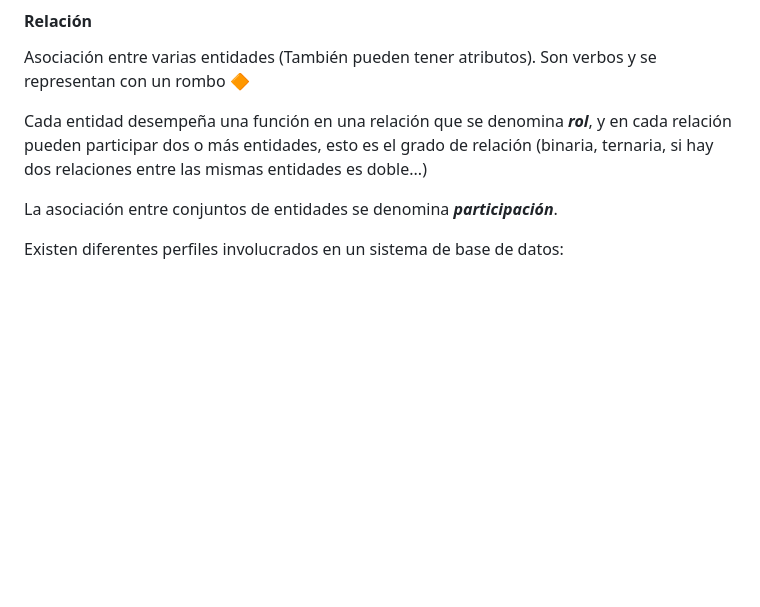
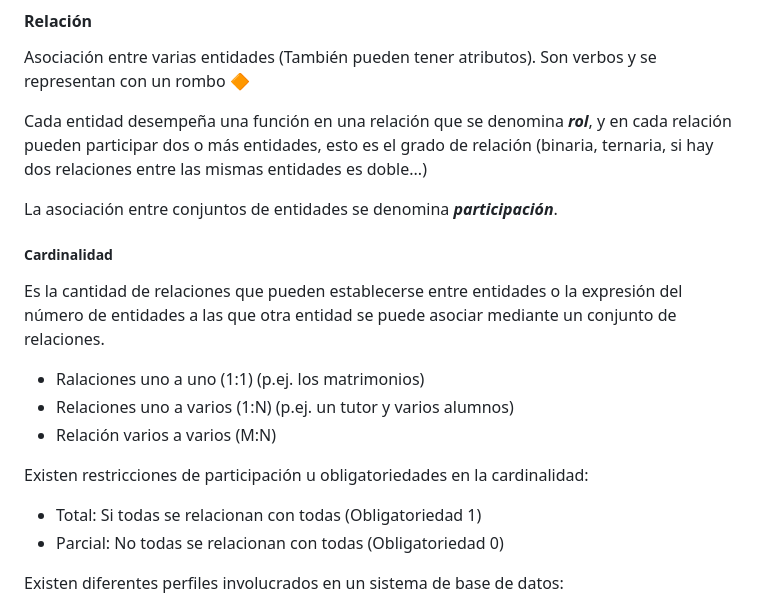
Before and after one commit to 13sauca13/PRG, a Markdown page: MF6.1 BBDD/Apuntes.md, the part around the change. GitHub-like rendering; blank space fills up the shorter version.

```diff
--- a/MF6.1 BBDD/Apuntes.md
+++ b/MF6.1 BBDD/Apuntes.md
@@ -52,6 +52,16 @@ Cada entidad desempeña una función en una relación que se denomina ***rol***,
 
 La asociación entre conjuntos de entidades se denomina ***participación***.
 
+##### Cardinalidad
+Es la cantidad de relaciones que pueden establecerse entre entidades o la expresión del número de entidades a las que otra entidad se puede asociar mediante un conjunto de relaciones.
++ Ralaciones uno a uno (1:1) (p.ej. los matrimonios)
++ Relaciones uno a varios (1:N) (p.ej. un tutor y varios alumnos)
++ Relación varios a varios (M:N)
+
+Existen restricciones de participación u obligatoriedades en la cardinalidad:
++ Total: Si todas se relacionan con todas (Obligatoriedad 1)
++ Parcial: No todas se relacionan con todas (Obligatoriedad 0)
+
 Existen diferentes perfiles involucrados en un sistema de base de datos:
 + Administradores
 + Usuarios
```
